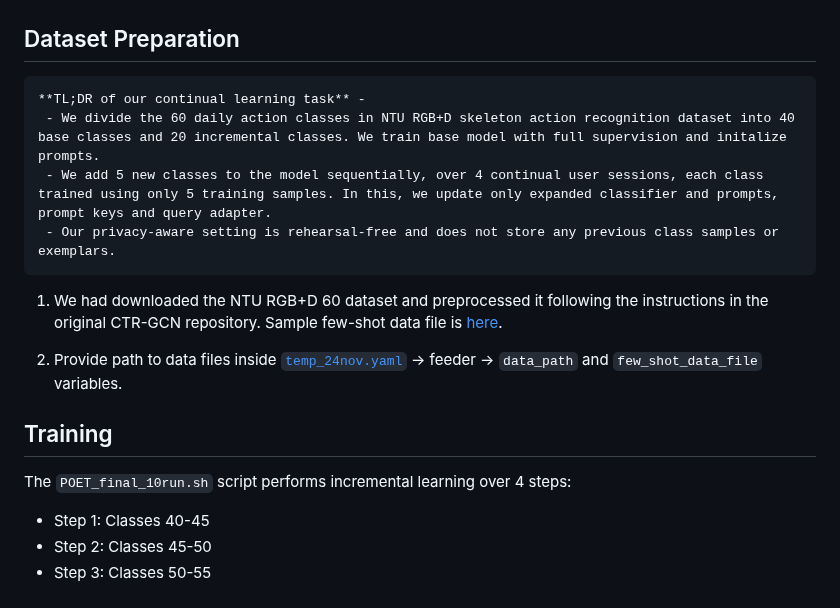
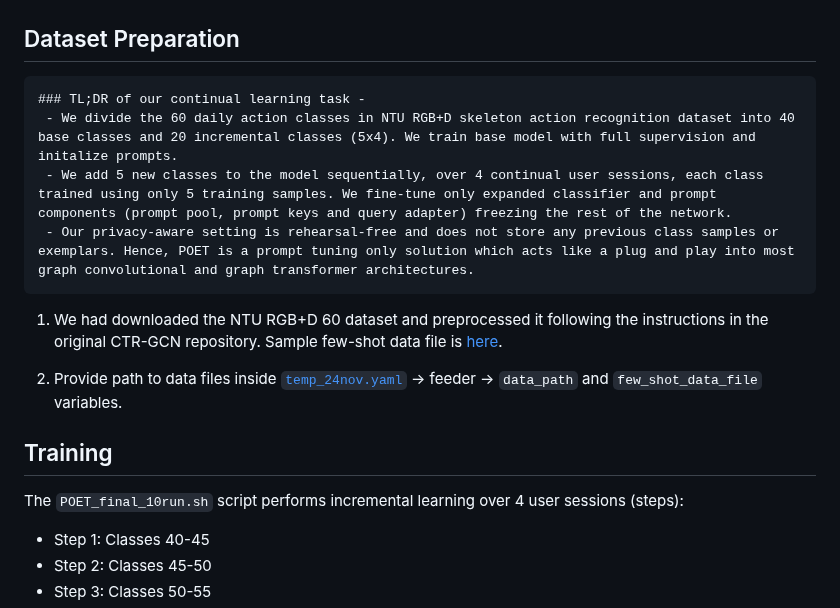
Before and after one commit to humansensinglab/POET-continual-action-recognition, a Markdown page: README.md, the part around the change. Drawn GitHub-style.

````diff
--- a/README.md
+++ b/README.md
@@ -50,10 +50,10 @@ git clone <repository-url>
 ## Dataset Preparation
 
 ```
-**TL;DR of our continual learning task** -
- - We divide the 60 daily action classes in NTU RGB+D skeleton action recognition dataset into 40 base classes and 20 incremental classes. We train base model with full supervision and initalize prompts.
- - We add 5 new classes to the model sequentially, over 4 continual user sessions, each class trained using only 5 training samples. In this, we update only expanded classifier and prompts, prompt keys and query adapter.
- - Our privacy-aware setting is rehearsal-free and does not store any previous class samples or exemplars.
+### TL;DR of our continual learning task -
+ - We divide the 60 daily action classes in NTU RGB+D skeleton action recognition dataset into 40 base classes and 20 incremental classes (5x4). We train base model with full supervision and initalize prompts.
+ - We add 5 new classes to the model sequentially, over 4 continual user sessions, each class trained using only 5 training samples. We fine-tune only expanded classifier and prompt components (prompt pool, prompt keys and query adapter) freezing the rest of the network.
+ - Our privacy-aware setting is rehearsal-free and does not store any previous class samples or exemplars. Hence, POET is a prompt tuning only solution which acts like a plug and play into most graph convolutional and graph transformer architectures.
 ```
 
 1. We had downloaded the NTU RGB+D 60 dataset and preprocessed it following the instructions in the original CTR-GCN repository. Sample few-shot data file is [here](https://uillinoisedu-my.sharepoint.com/:u:/g/personal/prachig3_illinois_edu/ERT-y01R2YFGtkzfWiC5jxUBJtBgaffAzBVm0ntH2fNpLQ?e=bXEoKs).
@@ -62,7 +62,7 @@ git clone <repository-url>
 
 ## Training
 
-The `POET_final_10run.sh` script performs incremental learning over 4 steps:
+The `POET_final_10run.sh` script performs incremental learning over 4 user sessions (steps):
 - Step 1: Classes 40-45
 - Step 2: Classes 45-50
 - Step 3: Classes 50-55
````
